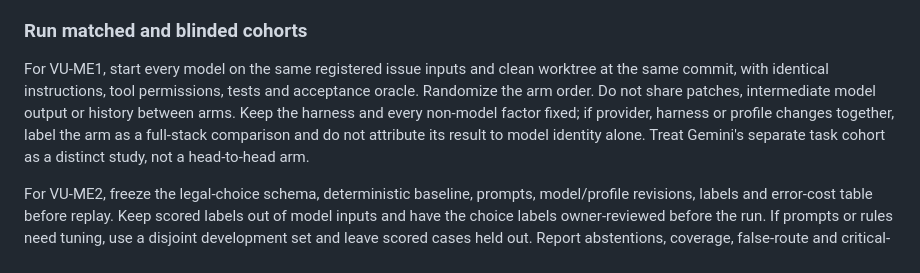
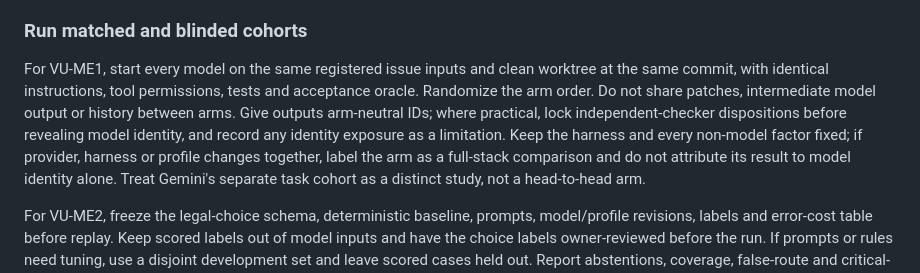
Before and after one commit to bayleafwalker/vuoro, a Markdown page: docs/plans/2026-10-25-model-evaluation-integration.md, the part around the change. Rendered like a GitHub page.

Commit message:
docs(plan): blind outcome review where practical

```diff
--- a/docs/plans/2026-10-25-model-evaluation-integration.md
+++ b/docs/plans/2026-10-25-model-evaluation-integration.md
@@ -134,8 +134,10 @@ unknown/unallocated, never zero. Keep currencies separate.
 For VU-ME1, start every model on the same registered issue inputs and clean
 worktree at the same commit, with identical instructions, tool permissions,
 tests and acceptance oracle. Randomize the arm order. Do not share patches,
-intermediate model output or history between arms. Keep the harness and every
-non-model factor fixed; if provider, harness or profile changes together, label
+intermediate model output or history between arms. Give outputs arm-neutral IDs;
+where practical, lock independent-checker dispositions before revealing model
+identity, and record any identity exposure as a limitation. Keep the harness
+and every non-model factor fixed; if provider, harness or profile changes together, label
 the arm as a full-stack comparison and do not attribute its result to model
 identity alone. Treat Gemini's separate task cohort as a distinct study, not
 a head-to-head arm.
```
